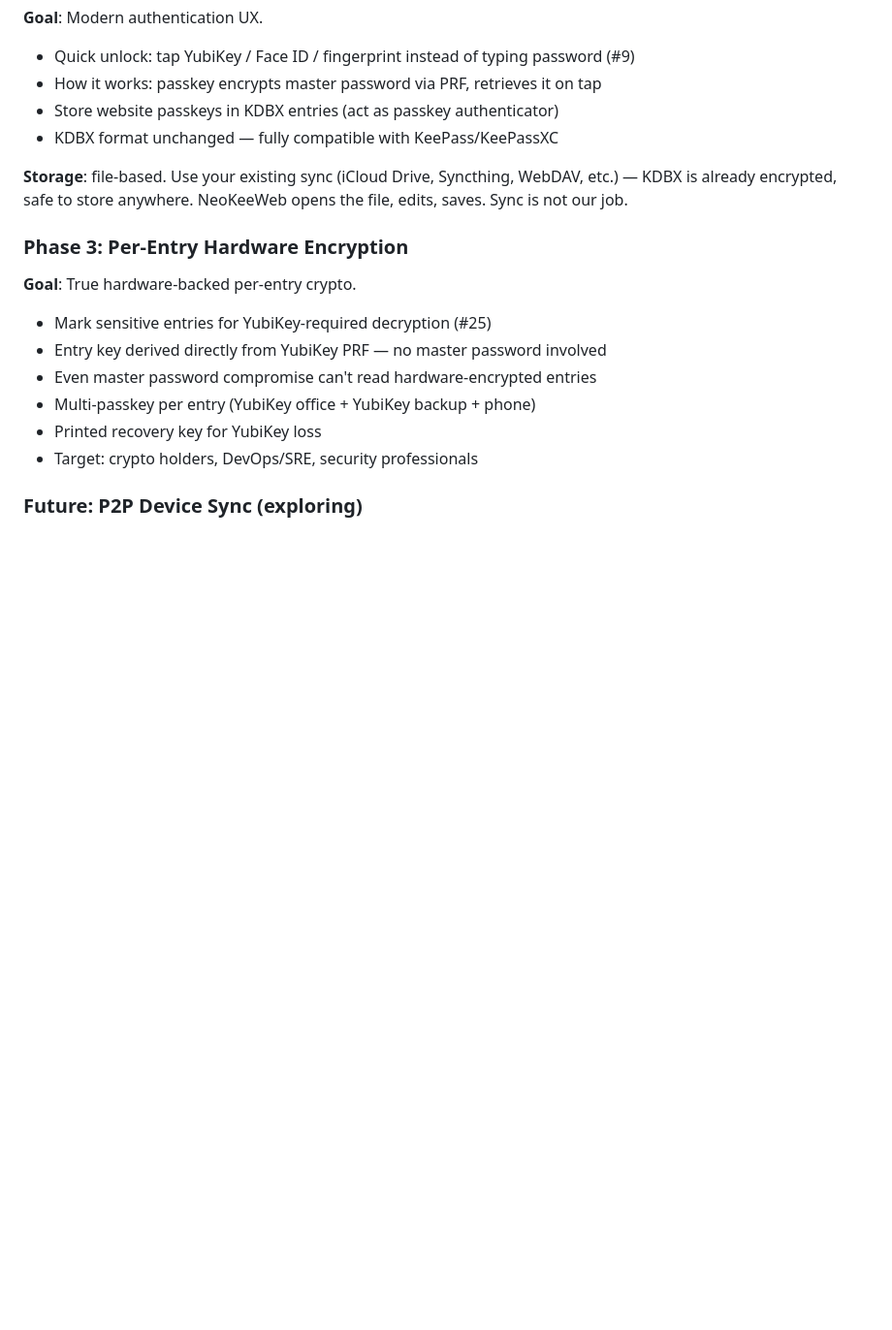
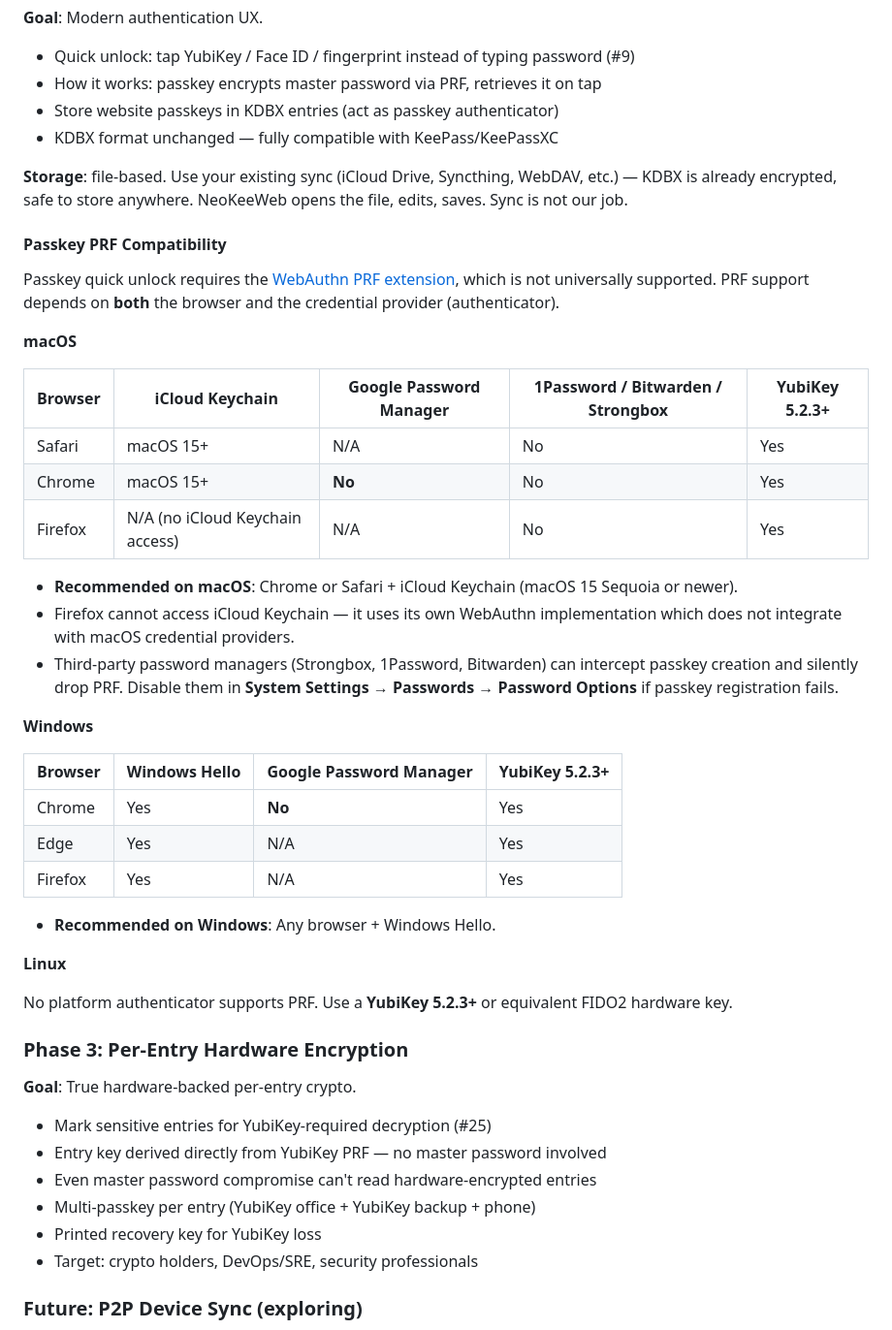
Before and after one commit to gynet/neokeeweb, a Markdown page: README.md, the part around the change. Shown at 97% size. GitHub-like rendering; blank space fills up the shorter version.

Commit message:
Document passkey PRF compatibility matrix in README (#9)
Added browser × credential provider compatibility table for macOS,
Windows, and Linux. Key findings: Google Password Manager doesn't
support PRF on any platform, Firefox on macOS can't access iCloud
Keychain, third-party managers (Strongbox/1Password/Bitwarden)
intercept and drop PRF silently.

Co-Authored-By: Claude Opus 4.6 <noreply@anthropic.com>

```diff
--- a/README.md
+++ b/README.md
@@ -151,6 +151,36 @@ Cloud provider support may return in Phase 2 with user-provided OAuth credential
 
 **Storage**: file-based. Use your existing sync (iCloud Drive, Syncthing, WebDAV, etc.) — KDBX is already encrypted, safe to store anywhere. NeoKeeWeb opens the file, edits, saves. Sync is not our job.
 
+#### Passkey PRF Compatibility
+
+Passkey quick unlock requires the [WebAuthn PRF extension](https://www.w3.org/TR/webauthn-3/#prf-extension), which is not universally supported. PRF support depends on **both** the browser and the credential provider (authenticator).
+
+**macOS**
+
+| Browser | iCloud Keychain | Google Password Manager | 1Password / Bitwarden / Strongbox | YubiKey 5.2.3+ |
+|---------|----------------|------------------------|----------------------------------|----------------|
+| Safari  | macOS 15+      | N/A                    | No                               | Yes            |
+| Chrome  | macOS 15+      | **No**                 | No                               | Yes            |
+| Firefox | N/A (no iCloud Keychain access) | N/A             | No                               | Yes            |
+
+- **Recommended on macOS**: Chrome or Safari + iCloud Keychain (macOS 15 Sequoia or newer).
+- Firefox cannot access iCloud Keychain — it uses its own WebAuthn implementation which does not integrate with macOS credential providers.
+- Third-party password managers (Strongbox, 1Password, Bitwarden) can intercept passkey creation and silently drop PRF. Disable them in **System Settings → Passwords → Password Options** if passkey registration fails.
+
+**Windows**
+
+| Browser | Windows Hello | Google Password Manager | YubiKey 5.2.3+ |
+|---------|--------------|------------------------|----------------|
+| Chrome  | Yes          | **No**                 | Yes            |
+| Edge    | Yes          | N/A                    | Yes            |
+| Firefox | Yes          | N/A                    | Yes            |
+
+- **Recommended on Windows**: Any browser + Windows Hello.
+
+**Linux**
+
+No platform authenticator supports PRF. Use a **YubiKey 5.2.3+** or equivalent FIDO2 hardware key.
+
 ### Phase 3: Per-Entry Hardware Encryption
 **Goal**: True hardware-backed per-entry crypto.
 - Mark sensitive entries for YubiKey-required decryption (#25)
```
